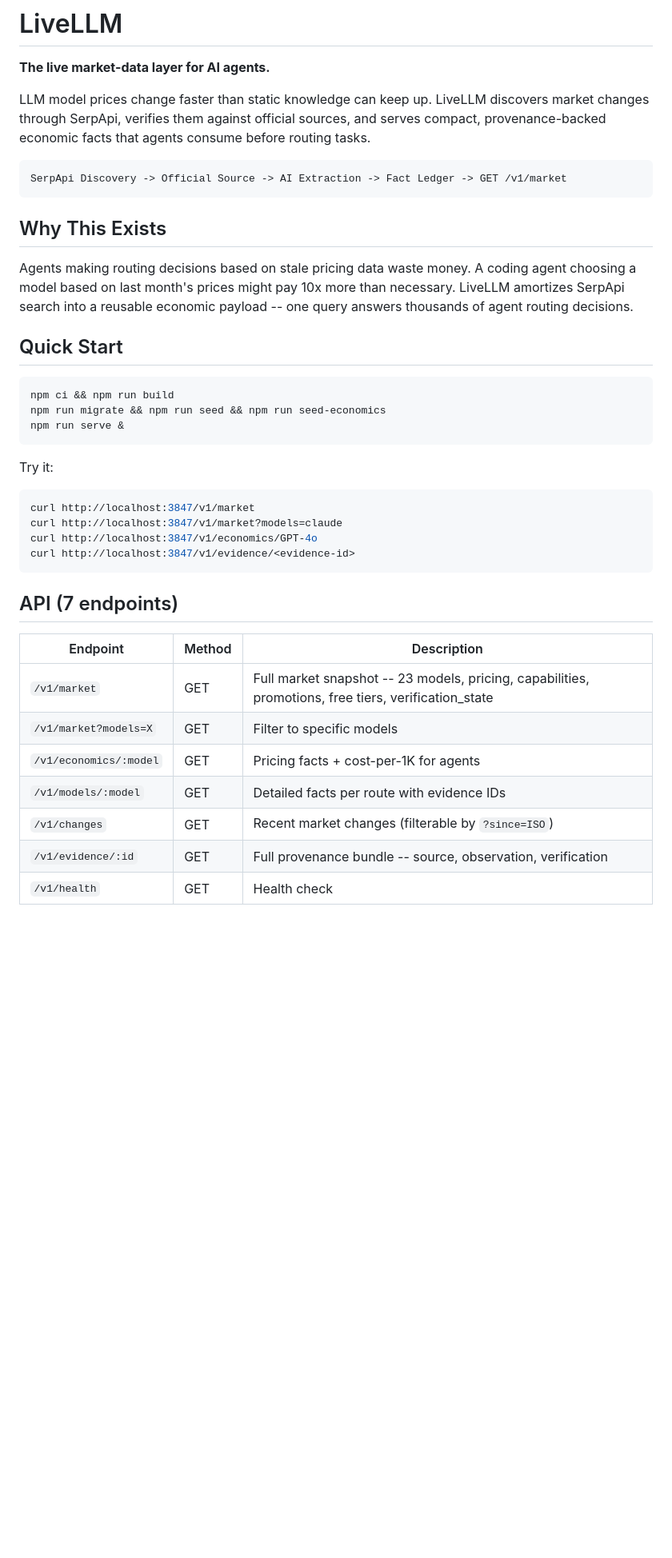
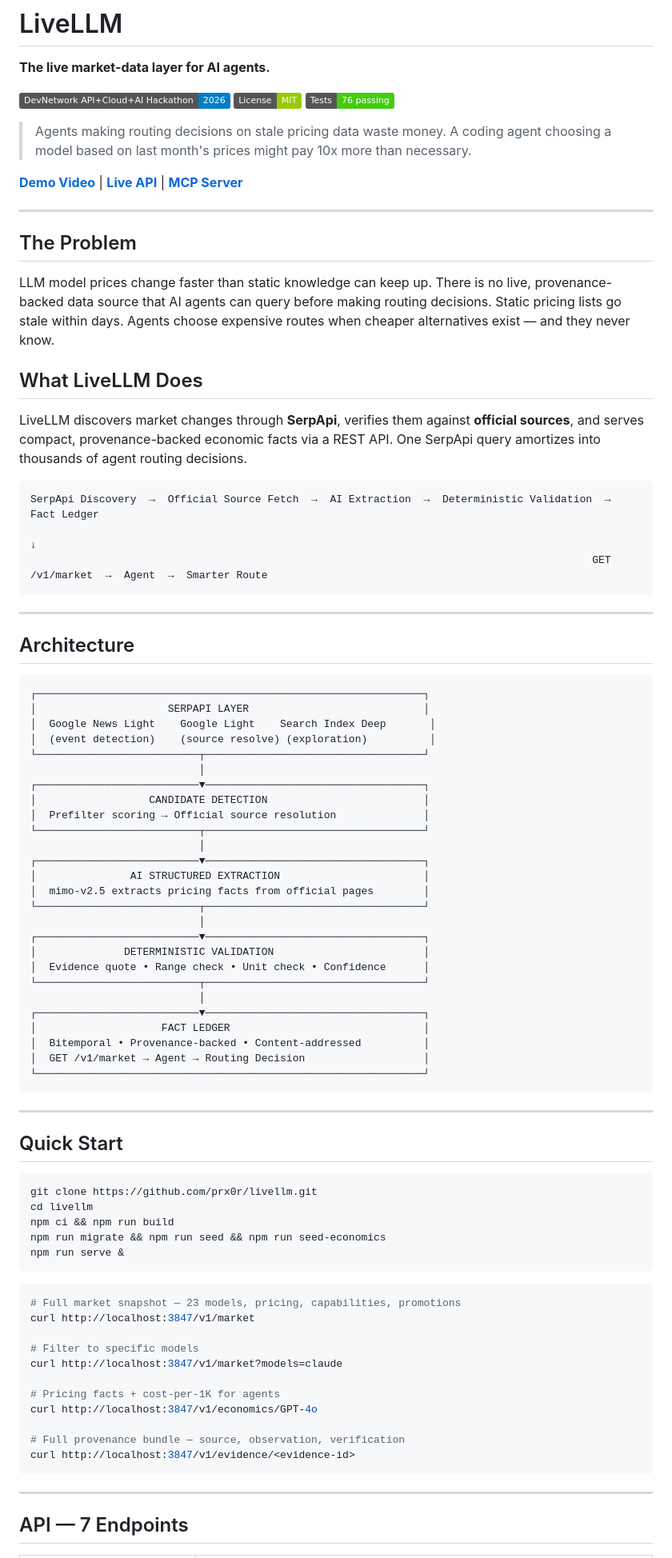
Before and after one commit to prx0r/livellm, a Markdown page: README.md, the part around one of its changes. Shown at 80% size. Rendered like a GitHub page; badges without logos; blank space fills up the shorter version.

Commit message:
premium README rewrite

````diff
--- a/README.md
+++ b/README.md
@@ -2,41 +2,90 @@
 
 **The live market-data layer for AI agents.**
 
-LLM model prices change faster than static knowledge can keep up. LiveLLM discovers market changes through SerpApi, verifies them against official sources, and serves compact, provenance-backed economic facts that agents consume before routing tasks.
+[![Hackathon](https://img.shields.io/badge/DevNetwork_API%2BCloud%2BAI_Hackathon-2026-blue)](https://api-cloud-ai-hackathon-2026.devpost.com/)
+[![License: MIT](https://img.shields.io/badge/License-MIT-green.svg)](LICENSE)
+[![Tests](https://img.shields.io/badge/Tests-76_passing-brightgreen)](#tests)
+
+> Agents making routing decisions on stale pricing data waste money. A coding agent choosing a model based on last month's prices might pay 10x more than necessary.
+
+**[Demo Video](LiveLLM-Demo.mp4)** | **[Live API](http://localhost:3847/v1/market)** | **[MCP Server](#mcp-server)**
+
+---
+
+## The Problem
+
+LLM model prices change faster than static knowledge can keep up. There is no live, provenance-backed data source that AI agents can query before making routing decisions. Static pricing lists go stale within days. Agents choose expensive routes when cheaper alternatives exist — and they never know.
+
+## What LiveLLM Does
+
+LiveLLM discovers market changes through **SerpApi**, verifies them against **official sources**, and serves compact, provenance-backed economic facts via a REST API. One SerpApi query amortizes into thousands of agent routing decisions.
 
 ```
-SerpApi Discovery -> Official Source -> AI Extraction -> Fact Ledger -> GET /v1/market
+SerpApi Discovery  →  Official Source Fetch  →  AI Extraction  →  Deterministic Validation  →  Fact Ledger
+                                                                                                    ↓
+                                                                                          GET /v1/market  →  Agent  →  Smarter Route
 ```
 
-## Why This Exists
+---
 
-Agents making routing decisions based on stale pricing data waste money. A coding agent choosing a model based on last month's prices might pay 10x more than necessary. LiveLLM amortizes SerpApi search into a reusable economic payload -- one query answers thousands of agent routing decisions.
+## Architecture
+
+```
+┌──────────────────────────────────────────────────────────────┐
+│                     SERPAPI LAYER                            │
+│  Google News Light    Google Light    Search Index Deep       │
+│  (event detection)    (source resolve) (exploration)          │
+└──────────────────────────┬───────────────────────────────────┘
+                           │
+┌──────────────────────────▼───────────────────────────────────┐
+│                  CANDIDATE DETECTION                         │
+│  Prefilter scoring → Official source resolution              │
+└──────────────────────────┬───────────────────────────────────┘
+                           │
+┌──────────────────────────▼───────────────────────────────────┐
+│               AI STRUCTURED EXTRACTION                       │
+│  mimo-v2.5 extracts pricing facts from official pages        │
+└──────────────────────────┬───────────────────────────────────┘
+                           │
+┌──────────────────────────▼───────────────────────────────────┐
+│              DETERMINISTIC VALIDATION                        │
+│  Evidence quote • Range check • Unit check • Confidence      │
+└──────────────────────────┬───────────────────────────────────┘
+                           │
+┌──────────────────────────▼───────────────────────────────────┐
+│                    FACT LEDGER                               │
+│  Bitemporal • Provenance-backed • Content-addressed          │
+│  GET /v1/market → Agent → Routing Decision                   │
+└──────────────────────────────────────────────────────────────┘
+```
+
+---
 
 ## Quick Start
 
 ```bash
+git clone https://github.com/prx0r/livellm.git
+cd livellm
 npm ci && npm run build
 npm run migrate && npm run seed && npm run seed-economics
 npm run serve &
 ```
 
-Try it:
 ```bash
+# Full market snapshot — 23 models, pricing, capabilities, promotions
 curl http://localhost:3847/v1/market
+
+# Filter to specific models
 curl http://localhost:3847/v1/market?models=claude
+
+# Pricing facts + cost-per-1K for agents
 curl http://localhost:3847/v1/economics/GPT-4o
+
+# Full provenance bundle — source, observation, verification
 curl http://localhost:3847/v1/evidence/<evidence-id>
 ```
 
-## API (7 endpoints)
+---
 
-| Endpoint | Method | Description |
-|---|---|---|
-| `/v1/market` | GET | Full market snapshot -- 23 models, pricing, capabilities, promotions, free tiers, verification_state |
-| `/v1/market?models=X` | GET | Filter to specific models |
-| `/v1/economics/:model` | GET | Pricing facts + cost-per-1K for agents |
-| `/v1/models/:model` | GET | Detailed facts per route with evidence IDs |
-| `/v1/changes` | GET | Recent market changes (filterable by `?since=ISO`) |
-| `/v1/evidence/:id` | GET | Full provenance bundle -- source, observation, verification |
-| `/v1/health` | GET | Health check |
+## API — 7 Endpoints
 
````
Also changed, not shown: other parts of README.md (+131 -98 lines).
